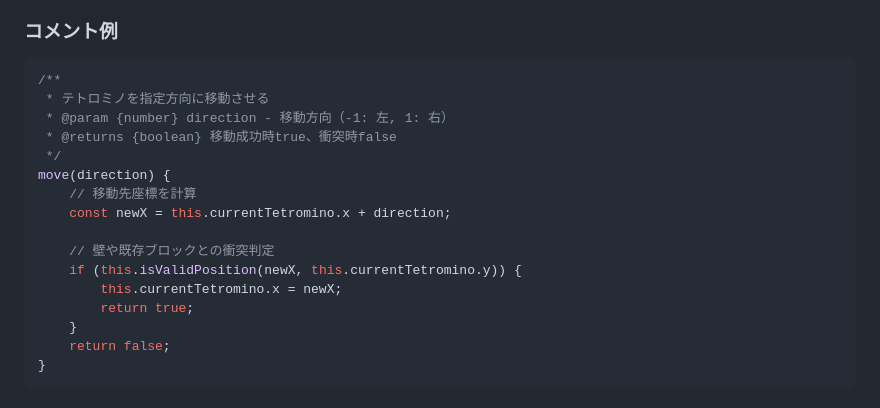
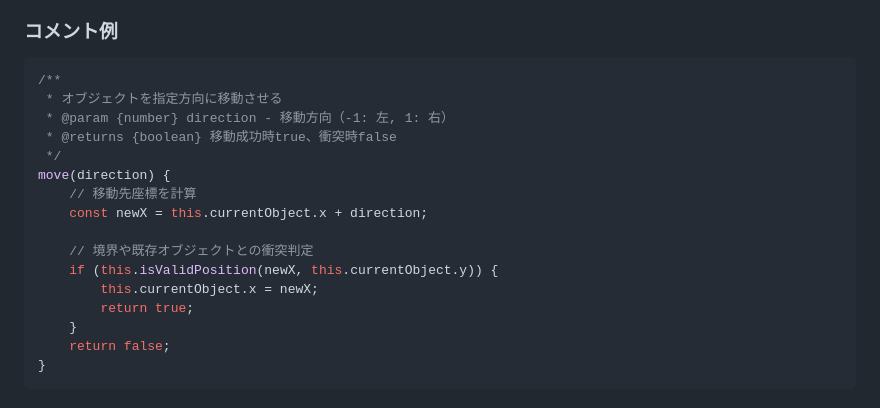
Before and after one commit to purplehoge/html-tetris-game, a Markdown page: claude.md, the part around the change. Rendered like a GitHub page.

Commit message:
docs: コメント例を汎用的な表現に修正
- テトロミノ固有の表現を一般的なオブジェクト表現に変更
- 任意のプロジェクトで再利用可能な例に統一
- currentTetromino → currentObject
- 壁や既存ブロック → 境界や既存オブジェクト

🤖 Generated with [Claude Code](https://claude.ai/code)

Co-Authored-By: Claude <noreply@anthropic.com>

````diff
--- a/claude.md
+++ b/claude.md
@@ -254,17 +254,17 @@ project/
 ### コメント例
 ```javascript
 /**
- * テトロミノを指定方向に移動させる
+ * オブジェクトを指定方向に移動させる
  * @param {number} direction - 移動方向（-1: 左, 1: 右）
  * @returns {boolean} 移動成功時true、衝突時false
  */
 move(direction) {
     // 移動先座標を計算
-    const newX = this.currentTetromino.x + direction;
+    const newX = this.currentObject.x + direction;
 
-    // 壁や既存ブロックとの衝突判定
-    if (this.isValidPosition(newX, this.currentTetromino.y)) {
-        this.currentTetromino.x = newX;
+    // 境界や既存オブジェクトとの衝突判定
+    if (this.isValidPosition(newX, this.currentObject.y)) {
+        this.currentObject.x = newX;
         return true;
     }
     return false;
````
